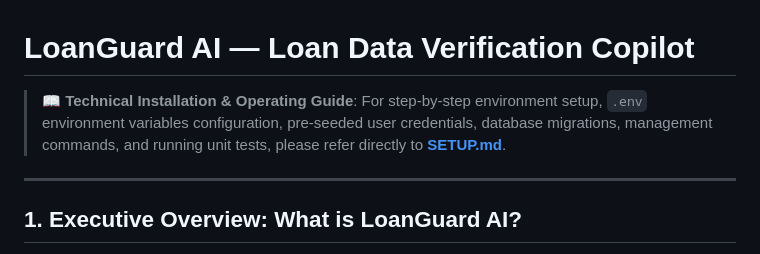
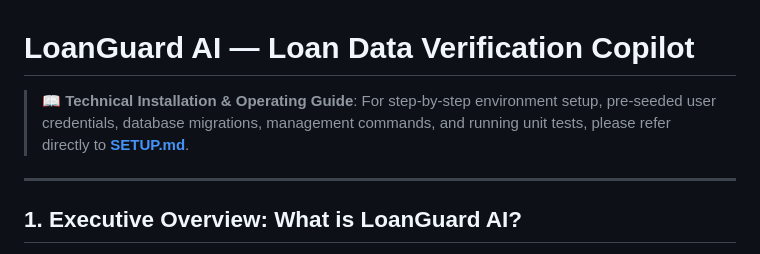
Before and after one commit to VeeraGokulRaj/Loan-Gaurd-Ai, a Markdown page: README.md, the part around the change. GitHub-like rendering.

```diff
--- a/README.md
+++ b/README.md
@@ -1,6 +1,6 @@
 # LoanGuard AI — Loan Data Verification Copilot
 
-> 📖 **Technical Installation & Operating Guide**: For step-by-step environment setup, `.env` environment variables configuration, pre-seeded user credentials, database migrations, management commands, and running unit tests, please refer directly to **[SETUP.md](SETUP.md)**.
+> 📖 **Technical Installation & Operating Guide**: For step-by-step environment setup, pre-seeded user credentials, database migrations, management commands, and running unit tests, please refer directly to **[SETUP.md](SETUP.md)**.
 
 ---
 
```
Also changed, not shown: SETUP.md (+3 -3 lines).
